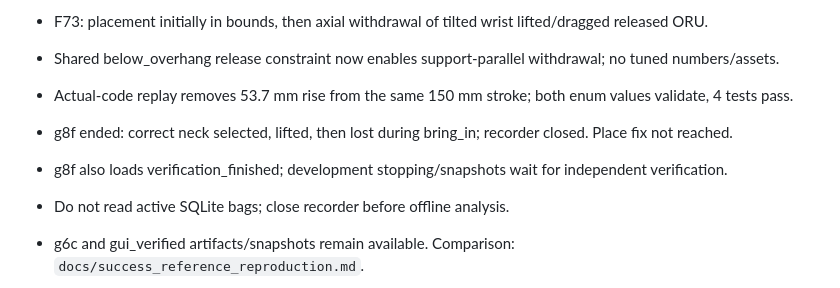
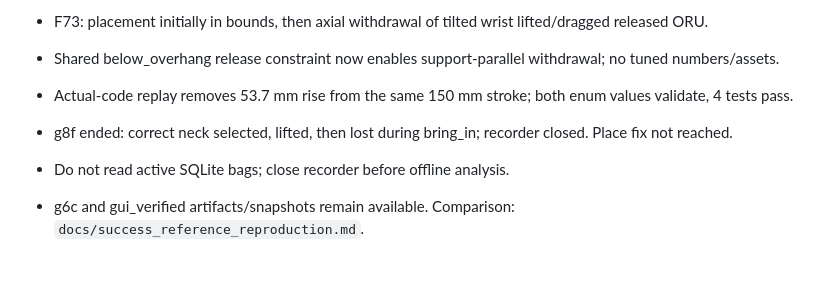
Before and after one commit to Bingqi-Huang/Space-Robot-Harness, a Markdown page: AGENT/handoff.md, the part around the change. GitHub-like rendering; blank space fills up the shorter version.

Commit message:
docs: handoff within 150 lines
Co-Authored-By: Claude Opus 5 (1M context) <noreply@anthropic.com>
Claude-Session: https://claude.ai/code/session_01Rwo8Aw8ErX16wHthZQ8E9d

```diff
--- a/AGENT/handoff.md
+++ b/AGENT/handoff.md
@@ -58,7 +58,6 @@ Current order: **finish Mission B → press live → Mission A → baselines/fre
 - Shared below_overhang release constraint now enables support-parallel withdrawal; no tuned numbers/assets.
 - Actual-code replay removes 53.7 mm rise from the same 150 mm stroke; both enum values validate, 4 tests pass.
 - g8f ended: correct neck selected, lifted, then lost during bring_in; recorder closed. Place fix not reached.
-- g8f also loads verification_finished; development stopping/snapshots wait for independent verification.
 - Do not read active SQLite bags; close recorder before offline analysis.
 - g6c and gui_verified artifacts/snapshots remain available. Comparison: `docs/success_reference_reproduction.md`.
 - Recheck process identities with `ps -eo pid,ppid,args` before stopping anything. Kill explicit PIDs only.
```
